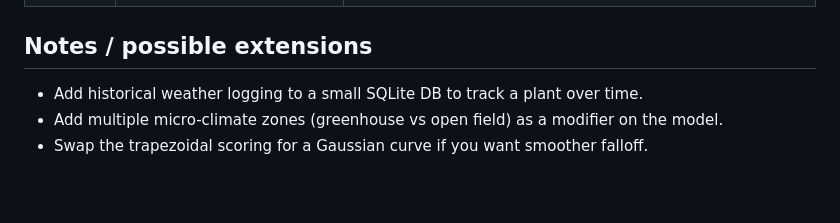
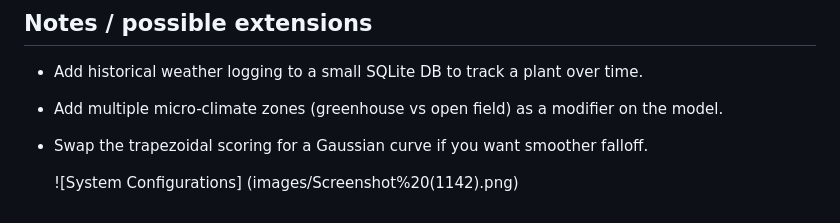
Before and after one commit to Elletsyrc/Weather-Checking-Plant-Feasibility-Analyzer, a Markdown page: README.md, the part around the change. Drawn GitHub-style; blank space fills up the shorter version.

Commit message:
Add system configurations image to README
Added a system configuration image to the README.

```diff
--- a/README.md
+++ b/README.md
@@ -109,3 +109,6 @@ scored 0–100 with a trapezoidal membership function: 100 inside the plant's id
 - Add historical weather logging to a small SQLite DB to track a plant over time.
 - Add multiple micro-climate zones (greenhouse vs open field) as a modifier on the model.
 - Swap the trapezoidal scoring for a Gaussian curve if you want smoother falloff.
+
+  ![System Configurations]
+  (images/Screenshot%20(1142).png)
```
